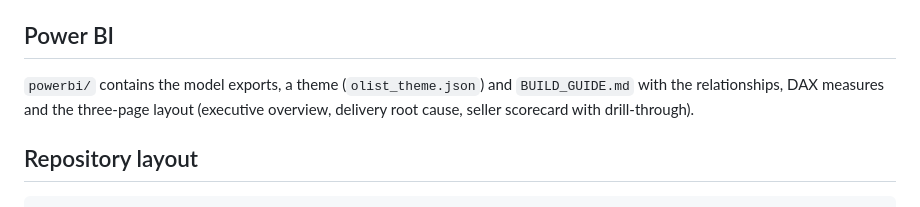
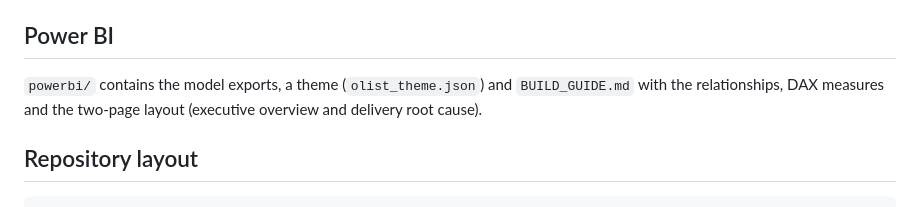
Before and after one commit to anshikapatwari/olist_delivery_analytics, a Markdown page: README.md, the part around the change. Drawn GitHub-style.

Commit message:
Revise Power BI layout description in README
Updated Power BI section to reflect changes in layout.

````diff
--- a/README.md
+++ b/README.md
@@ -94,7 +94,7 @@ SQL uses the DuckDB dialect. For PostgreSQL, replace `read_csv_auto` with `COPY`
 The site is static (HTML, CSS, JavaScript, vendored Chart.js 4.4.1) with no build step, backend or secrets. On Netlify, import the repository and keep the publish directory `site` (set in `netlify.toml`). Any static host works.
 
 ## Power BI
-`powerbi/` contains the model exports, a theme (`olist_theme.json`) and `BUILD_GUIDE.md` with the relationships, DAX measures and the three-page layout (executive overview, delivery root cause, seller scorecard with drill-through).
+`powerbi/` contains the model exports, a theme (`olist_theme.json`) and `BUILD_GUIDE.md` with the relationships, DAX measures and the two-page layout (executive overview and delivery root cause).
 
 ## Repository layout
 ```
````
